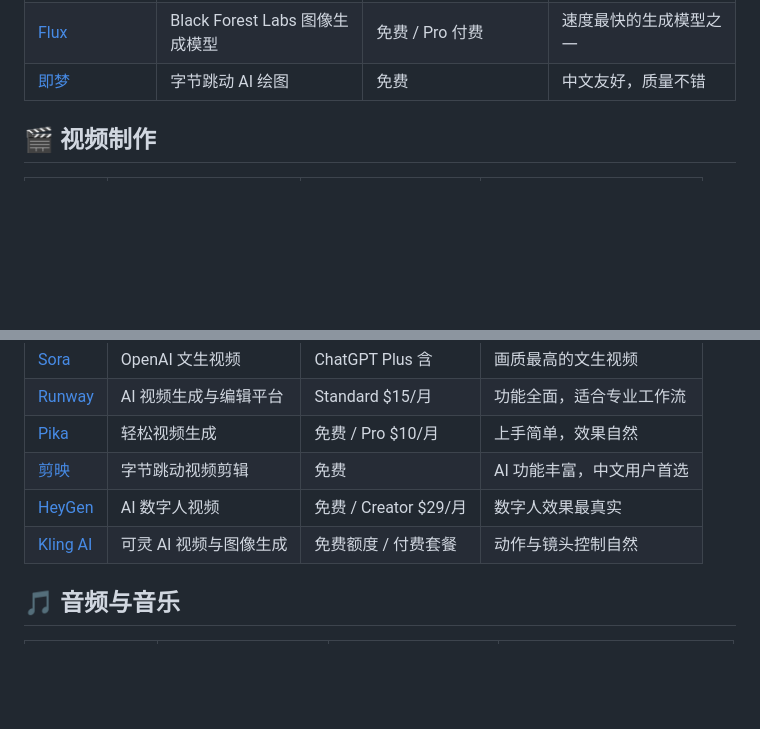
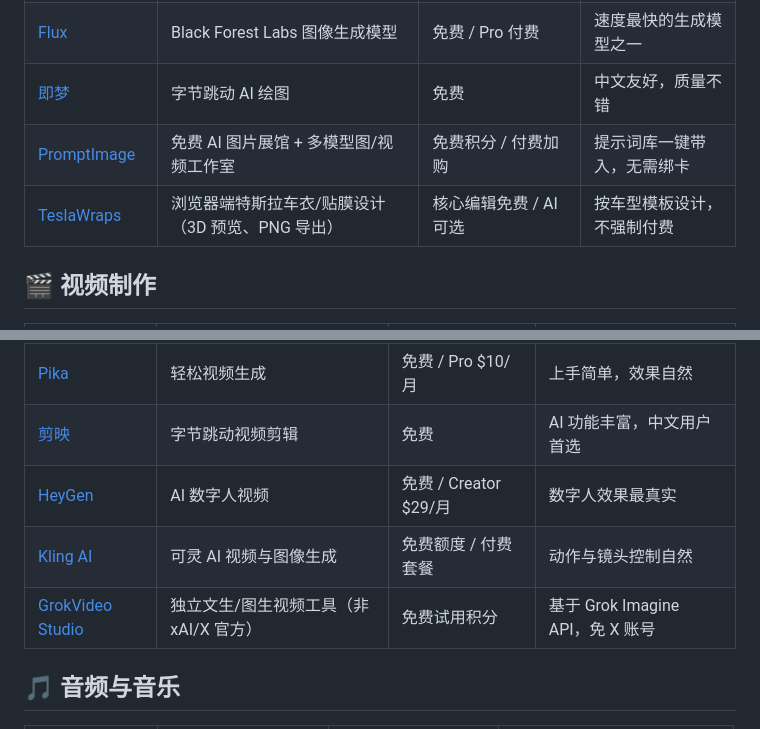
Before and after one commit to yuanlaiai/awesome-ai-tools, a Markdown page: README.md, 2 parts joined by grey strips. Drawn GitHub-style; blank space fills up the shorter version.

Commit message:
Add PromptImage, TeslaWraps, and GrokVideo Studio

```diff
--- a/README.md
+++ b/README.md
@@ -73,6 +73,8 @@
 | [Leonardo.ai](https://leonardo.ai) | 游戏资产生成 | 免费 / Pro $12/月 | 游戏素材+模型训练 |
 | [Flux](https://blackforestlabs.ai) | Black Forest Labs 图像生成模型 | 免费 / Pro 付费 | 速度最快的生成模型之一 |
 | [即梦](https://jimeng.jianying.com) | 字节跳动 AI 绘图 | 免费 | 中文友好，质量不错 |
+| [PromptImage](https://promptimage.cloud) | 免费 AI 图片展馆 + 多模型图/视频工作室 | 免费积分 / 付费加购 | 提示词库一键带入，无需绑卡 |
+| [TeslaWraps](https://teslawraps.design) | 浏览器端特斯拉车衣/贴膜设计（3D 预览、PNG 导出） | 核心编辑免费 / AI 可选 | 按车型模板设计，不强制付费 |
 
 ## 🎬 视频制作
 
@@ -84,6 +86,7 @@
 | [剪映](https://jianying.com) | 字节跳动视频剪辑 | 免费 | AI 功能丰富，中文用户首选 |
 | [HeyGen](https://www.heygen.com) | AI 数字人视频 | 免费 / Creator $29/月 | 数字人效果最真实 |
 | [Kling AI](https://klingai.com) | 可灵 AI 视频与图像生成 | 免费额度 / 付费套餐 | 动作与镜头控制自然 |
+| [GrokVideo Studio](https://grokvideogenerator.dev) | 独立文生/图生视频工具（非 xAI/X 官方） | 免费试用积分 | 基于 Grok Imagine API，免 X 账号 |
 
 ## 🎵 音频与音乐
 
```
